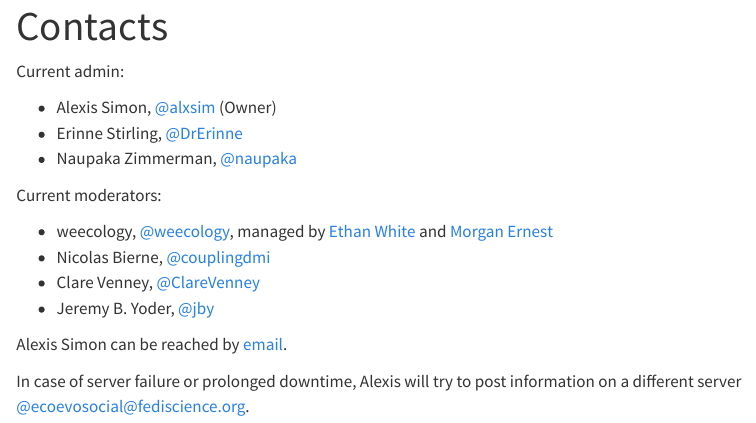
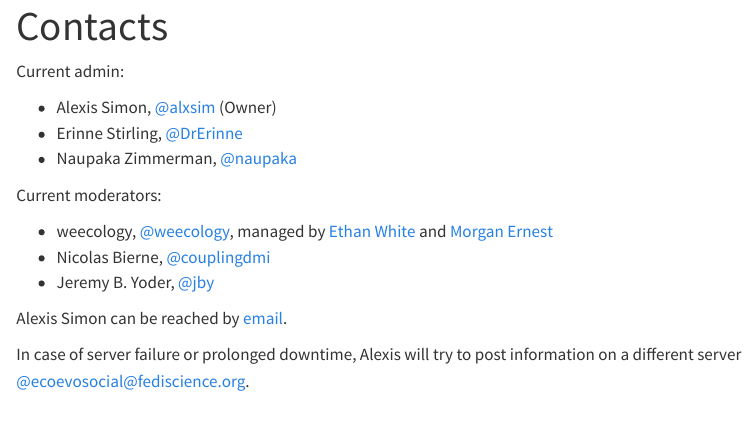
Before and after one commit to ecoevo-social/docs.ecoevo.social, a Quarto document (contacts.qmd): the page in a window 1100 px wide, from its top. Rendered offline with R 4.5, knitr and Pandoc in place of Quarto, with nearby package versions.

Commit message:
Clare Venney left moderation team

```diff
--- a/contacts.qmd
+++ b/contacts.qmd
@@ -13,7 +13,6 @@ Current moderators:
 * weecology, [@weecology](https://ecoevo.social/@weecology),
 	managed by [Ethan White](https://hachyderm.io/@ethanwhite) and [Morgan Ernest](https://mastodon.social/@skmorgane)
 * Nicolas Bierne, [@couplingdmi](https://ecoevo.social/@couplingdmi)
-* Clare Venney, [@ClareVenney](https://ecoevo.social/@ClareVenney)
 * Jeremy B. Yoder, [@jby](https://ecoevo.social/@jby)
 
 Alexis Simon can be reached by [email](mailto:alexis.simon@ecoevo.social).
```
